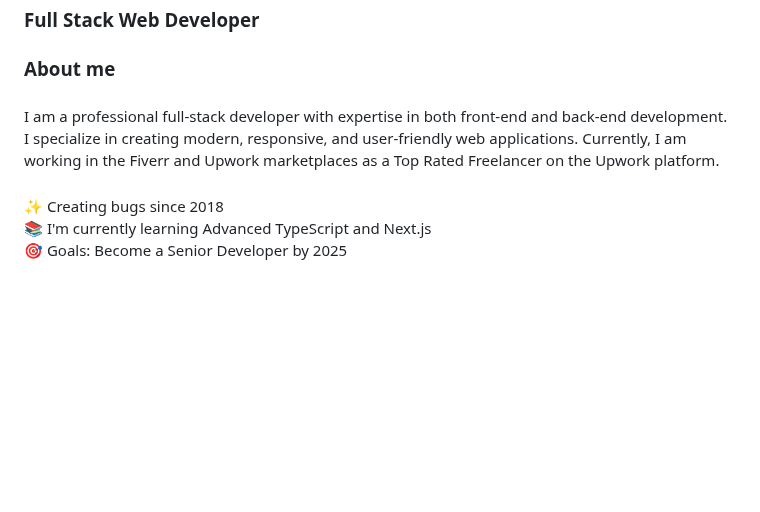
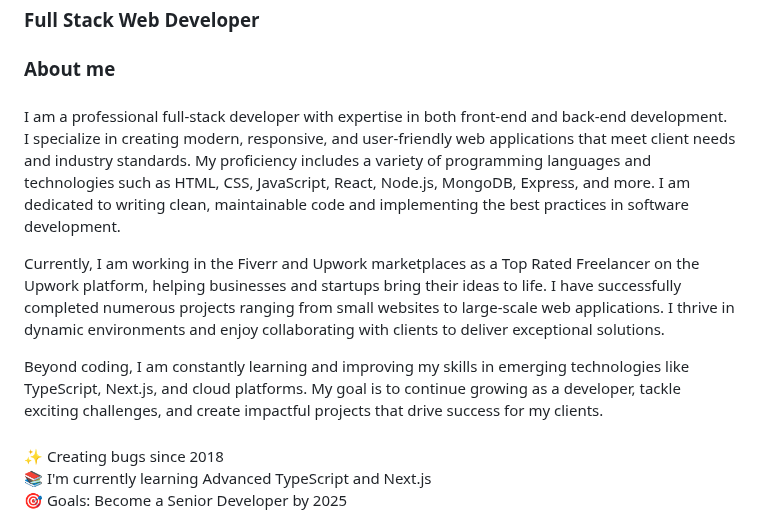
Before and after one commit to fabrazzak/fabrazzak, a Markdown page: README.md, the part around the change. GitHub-like rendering; blank space fills up the shorter version.

```diff
--- a/README.md
+++ b/README.md
@@ -13,8 +13,22 @@
 ###
 
 <p align="left">
-I am a professional full-stack developer with expertise in both front-end and back-end development. I specialize in creating modern, responsive, and user-friendly web applications. Currently, I am working in the Fiverr and Upwork marketplaces as a Top Rated Freelancer on the Upwork platform.
+I am a professional full-stack developer with expertise in both front-end and back-end development. I specialize in creating modern, responsive, and user-friendly web applications that meet client needs and industry standards. My proficiency includes a variety of programming languages and technologies such as HTML, CSS, JavaScript, React, Node.js, MongoDB, Express, and more. I am dedicated to writing clean, maintainable code and implementing the best practices in software development.
 </p>
+
+<p align="left">
+Currently, I am working in the Fiverr and Upwork marketplaces as a Top Rated Freelancer on the Upwork platform, helping businesses and startups bring their ideas to life. I have successfully completed numerous projects ranging from small websites to large-scale web applications. I thrive in dynamic environments and enjoy collaborating with clients to deliver exceptional solutions.
+</p>
+
+
+<p align="left">
+Beyond coding, I am constantly learning and improving my skills in emerging technologies like TypeScript, Next.js, and cloud platforms. My goal is to continue growing as a developer, tackle exciting challenges, and create impactful projects that drive success for my clients.
+</p>
+
+
+
+
+
 
 ###
 
```
